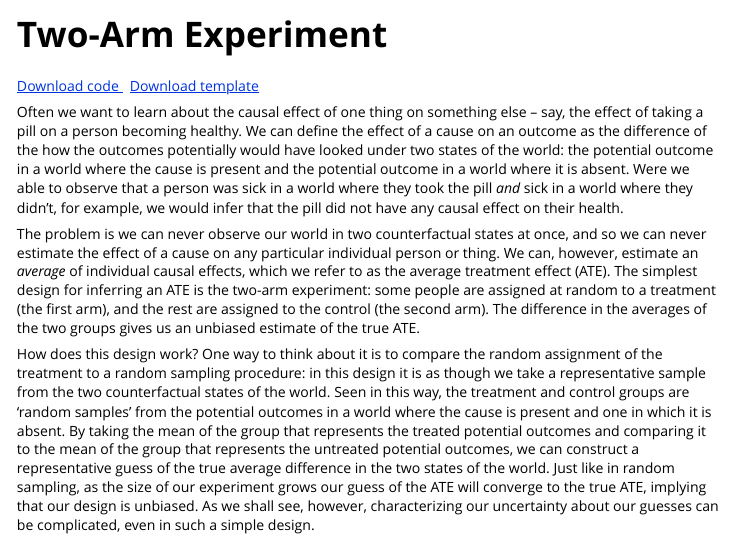
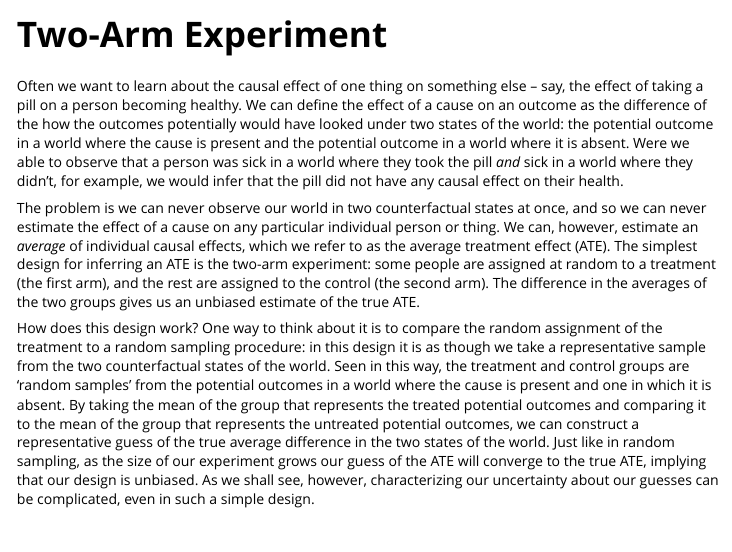
Before and after one commit to DeclareDesign/DesignLibrary, an R Markdown document (vignettes/simple_two_arm.Rmd): the page in a window 1100 px wide, from its top. Rendered offline with R 4.5, knitr and Pandoc, with nearby package versions.

Commit message:
Removed buttons from vignette
- these are no longer necessary since the design library is a package now

````diff
--- a/vignettes/simple_two_arm.Rmd
+++ b/vignettes/simple_two_arm.Rmd
@@ -12,21 +12,6 @@ vignette: >
 ```{r MIDA, echo = FALSE,include = FALSE}
 library(DesignLibrary)
 ```
-
-<div class="btn-group">
-  <a class="btn btn-primary" href="http://declaredesign.org/articles/two_arm.R">
-    <i class="fa fa-code" title = "Download code for design" fa-2x></i> Download code
-  </a>
-   &nbsp;
-  <a class="btn btn-primary" href="http://declaredesign.org/articles/two_arm_template.RDS">
-    <i class="fa fa-clipboard" title = "Download template for design" fa-2x></i> Download template
-  </a>
-<!--
-  <a class="btn btn-primary" href="http://shiny.declaredesign.org/inspector/?topic=two_arm">
-    <i class="fa fa-area-chart" title = "Go to the design inspector" fa-2x></i> Inspect design
-  </a>
--->
-</div>
 
 
 Often we want to learn about the causal effect of one thing on something else -- say, the effect of taking a pill on a person becoming healthy. We can define the effect of a cause on an outcome as the difference of the how the outcomes potentially would have looked under two states of the world: the potential outcome in a world where the cause is present and the potential outcome in a world where it is absent. Were we able to observe that a person was sick in a world where they took the pill *and* sick in a world where they didn't, for example, we would infer that the pill did not have any causal effect on their health.
````
